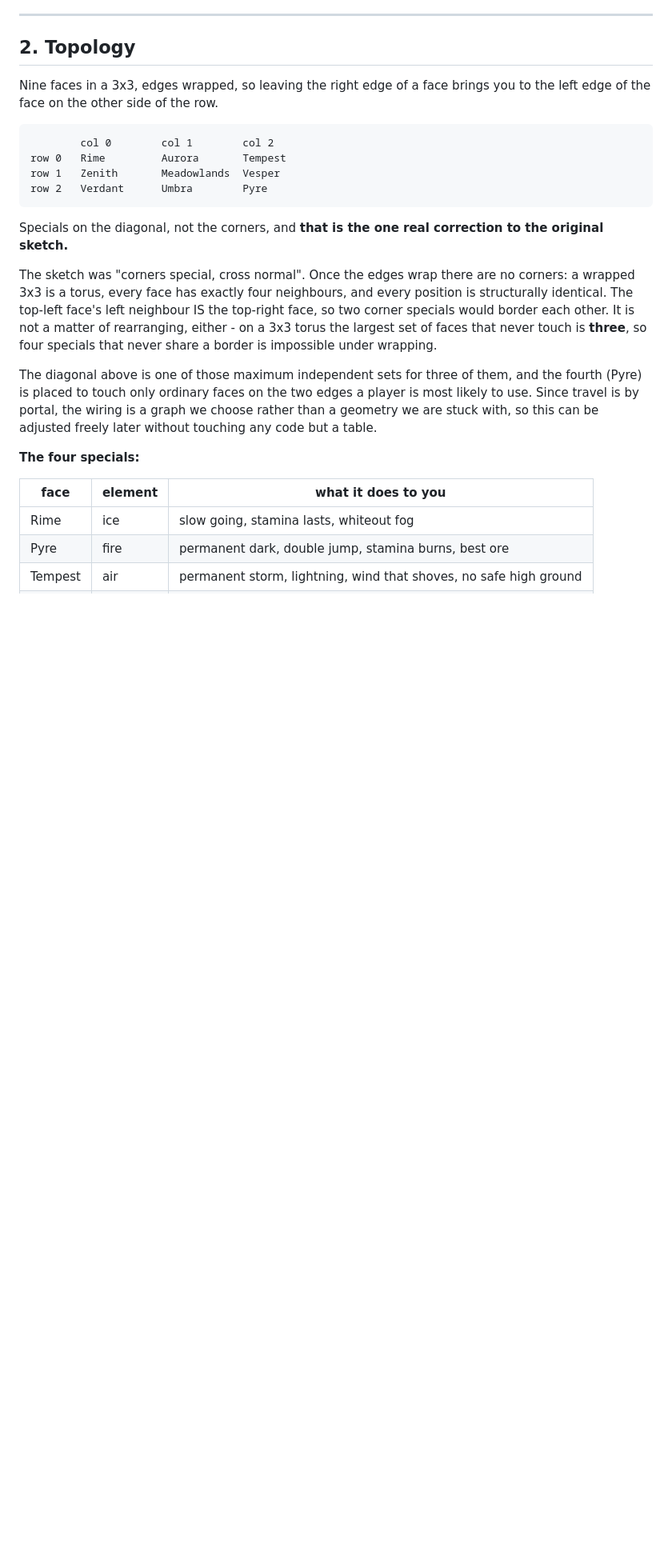
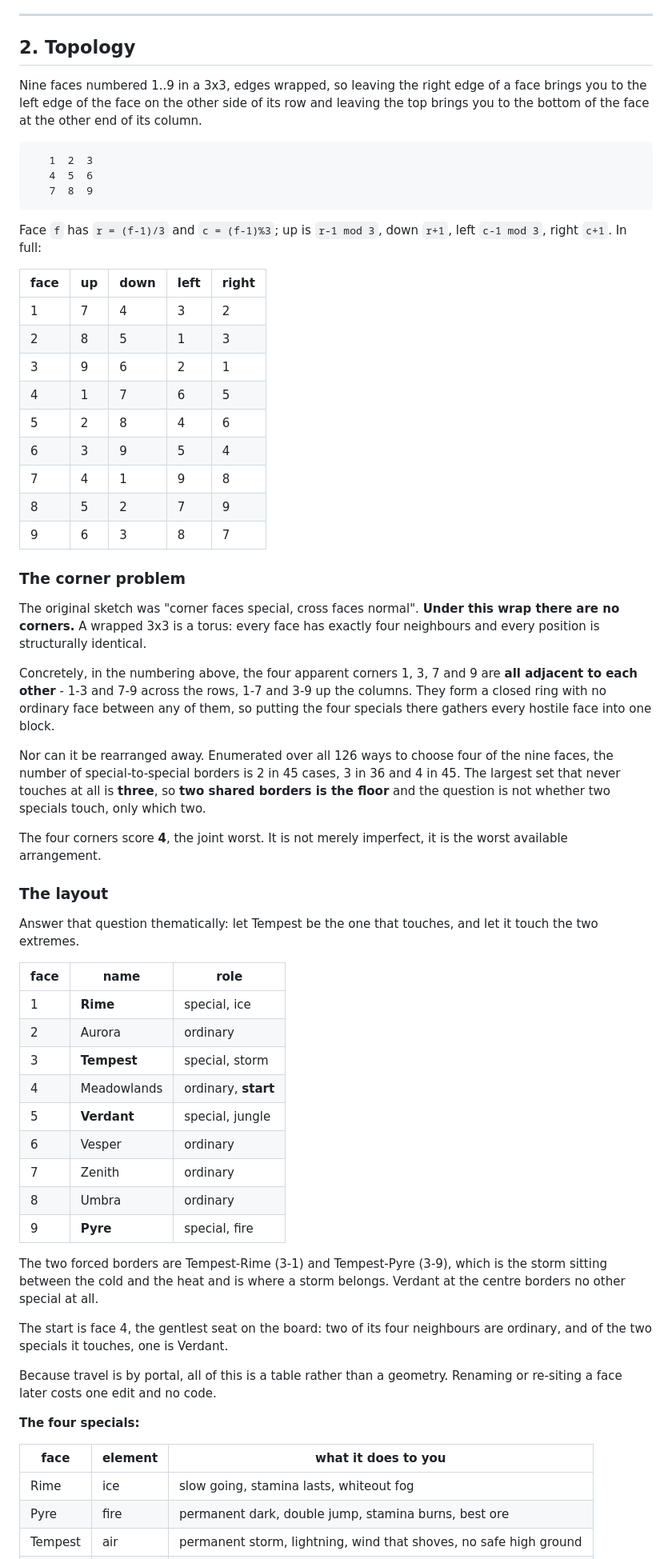
Before and after one commit to watchmedash/dashland, a Markdown page: NINE-FACES.md, the part around one of its changes. Shown at 80% size. Drawn GitHub-style; blank space fills up the shorter version.

Commit message:
Number the nine faces and pick the layout the graph allows.
The owner's wrap, confirmed both ways: 1 up is 7, 3 right is 1. Full neighbour
table written down.

His numbering makes the corner problem concrete. Faces 1, 3, 7 and 9 are all
adjacent to one another under the wrap - 1-3 and 7-9 across the rows, 1-7 and
3-9 up the columns - a closed ring with no ordinary face between any of them.

Enumerated rather than argued: over all 126 four-face choices the count of
special-to-special borders is 2 in 45 cases, 3 in 36 and 4 in 45, and the
largest set that never touches is 3. So two shared borders is the floor, and
the four corners score 4, which is the joint worst arrangement available.

Specials go to 1, 3, 5, 9, which hits the floor. The two forced borders are
Tempest-Rime and Tempest-Pyre, the storm between the cold and the heat. Verdant
at the centre touches no other special. Start is face 4, whose four neighbours
are two ordinary faces, Rime, and the mildest special.

The previous commit's table contradicted its own text by putting all four
specials on the corners it had just ruled out.

Co-Authored-By: Claude Opus 5 (1M context) <noreply@anthropic.com>
Claude-Session: https://claude.ai/code/session_01RLLAmuXJK1RFtqMSouLPDf

````diff
--- a/NINE-FACES.md
+++ b/NINE-FACES.md
@@ -42,32 +42,78 @@ existing rather than getting another patch.
 
 ## 2. Topology
 
-Nine faces in a 3x3, edges wrapped, so leaving the right edge of a face brings
-you to the left edge of the face on the other side of the row.
+Nine faces numbered 1..9 in a 3x3, edges wrapped, so leaving the right edge of
+a face brings you to the left edge of the face on the other side of its row and
+leaving the top brings you to the bottom of the face at the other end of its
+column.
 
 ```
-        col 0        col 1        col 2
-row 0   Rime         Aurora       Tempest
-row 1   Zenith       Meadowlands  Vesper
-row 2   Verdant      Umbra        Pyre
+   1  2  3
+   4  5  6
+   7  8  9
 ```
 
-Specials on the diagonal, not the corners, and **that is the one real
-correction to the original sketch.**
+Face `f` has `r = (f-1)/3` and `c = (f-1)%3`; up is `r-1 mod 3`, down `r+1`,
+left `c-1 mod 3`, right `c+1`. In full:
 
-The sketch was "corners special, cross normal". Once the edges wrap there are
-no corners: a wrapped 3x3 is a torus, every face has exactly four neighbours,
-and every position is structurally identical. The top-left face's left
-neighbour IS the top-right face, so two corner specials would border each
-other. It is not a matter of rearranging, either - on a 3x3 torus the largest
-set of faces that never touch is **three**, so four specials that never share a
-border is impossible under wrapping.
+| face | up | down | left | right |
+|------|----|------|------|-------|
+| 1 | 7 | 4 | 3 | 2 |
+| 2 | 8 | 5 | 1 | 3 |
+| 3 | 9 | 6 | 2 | 1 |
+| 4 | 1 | 7 | 6 | 5 |
+| 5 | 2 | 8 | 4 | 6 |
+| 6 | 3 | 9 | 5 | 4 |
+| 7 | 4 | 1 | 9 | 8 |
+| 8 | 5 | 2 | 7 | 9 |
+| 9 | 6 | 3 | 8 | 7 |
 
-The diagonal above is one of those maximum independent sets for three of them,
-and the fourth (Pyre) is placed to touch only ordinary faces on the two edges a
-player is most likely to use. Since travel is by portal, the wiring is a graph
-we choose rather than a geometry we are stuck with, so this can be adjusted
-freely later without touching any code but a table.
+### The corner problem
+
+The original sketch was "corner faces special, cross faces normal". **Under
+this wrap there are no corners.** A wrapped 3x3 is a torus: every face has
+exactly four neighbours and every position is structurally identical.
+
+Concretely, in the numbering above, the four apparent corners 1, 3, 7 and 9 are
+**all adjacent to each other** - 1-3 and 7-9 across the rows, 1-7 and 3-9 up the
+columns. They form a closed ring with no ordinary face between any of them, so
+putting the four specials there gathers every hostile face into one block.
+
+Nor can it be rearranged away. Enumerated over all 126 ways to choose four of
+the nine faces, the number of special-to-special borders is 2 in 45 cases, 3 in
+36 and 4 in 45. The largest set that never touches at all is **three**, so
+**two shared borders is the floor** and the question is not whether two
+specials touch, only which two.
+
+The four corners score **4**, the joint worst. It is not merely imperfect, it
+is the worst available arrangement.
+
+### The layout
+
+Answer that question thematically: let Tempest be the one that touches, and let
+it touch the two extremes.
+
+| face | name | role |
+|------|------|------|
+| 1 | **Rime** | special, ice |
+| 2 | Aurora | ordinary |
+| 3 | **Tempest** | special, storm |
+| 4 | Meadowlands | ordinary, **start** |
+| 5 | **Verdant** | special, jungle |
+| 6 | Vesper | ordinary |
+| 7 | Zenith | ordinary |
+| 8 | Umbra | ordinary |
+| 9 | **Pyre** | special, fire |
+
+The two forced borders are Tempest-Rime (3-1) and Tempest-Pyre (3-9), which is
+the storm sitting between the cold and the heat and is where a storm belongs.
+Verdant at the centre borders no other special at all.
+
+The start is face 4, the gentlest seat on the board: two of its four neighbours
+are ordinary, and of the two specials it touches, one is Verdant.
+
+Because travel is by portal, all of this is a table rather than a geometry.
+Renaming or re-siting a face later costs one edit and no code.
 
 **The four specials:**
 
````
Also changed, not shown: other parts of NINE-FACES.md (+0 -1 lines).
